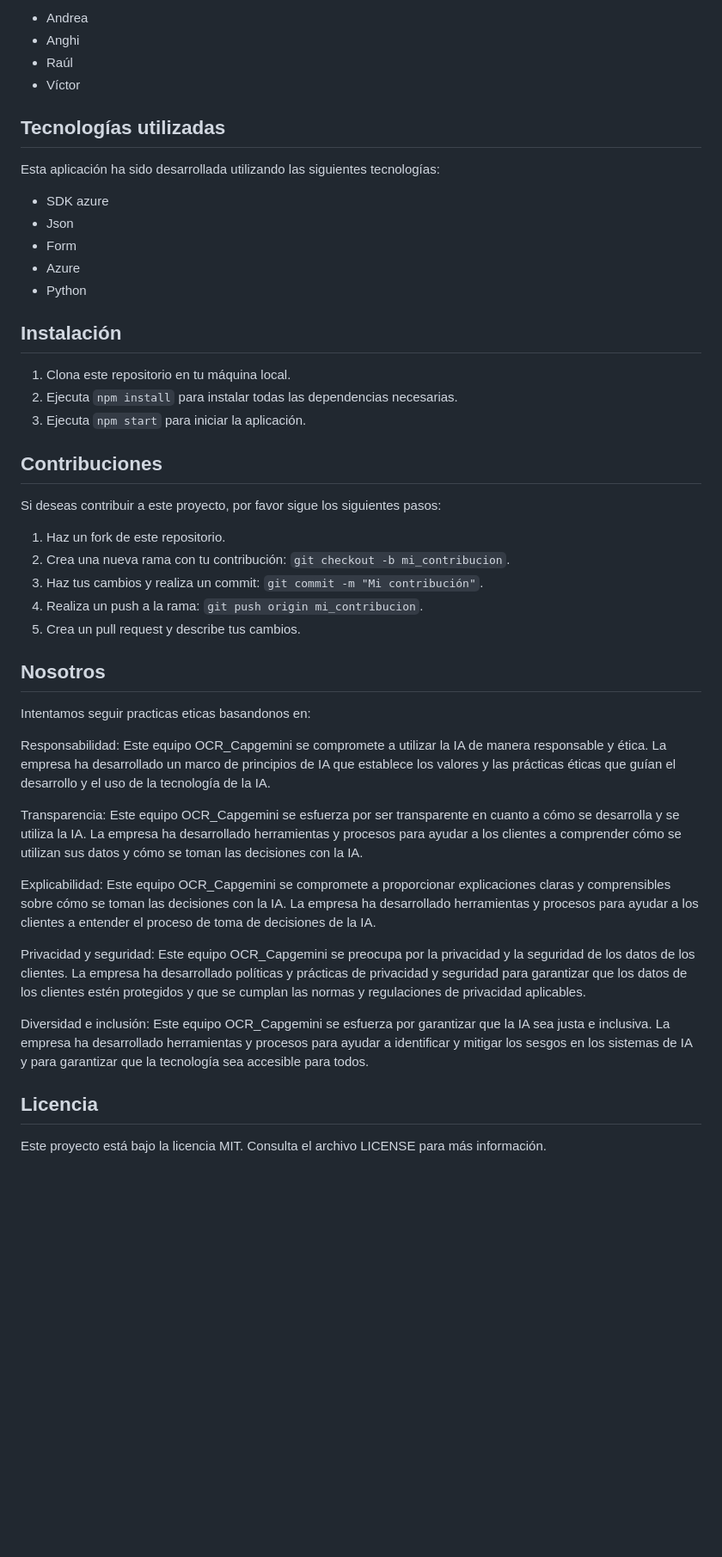
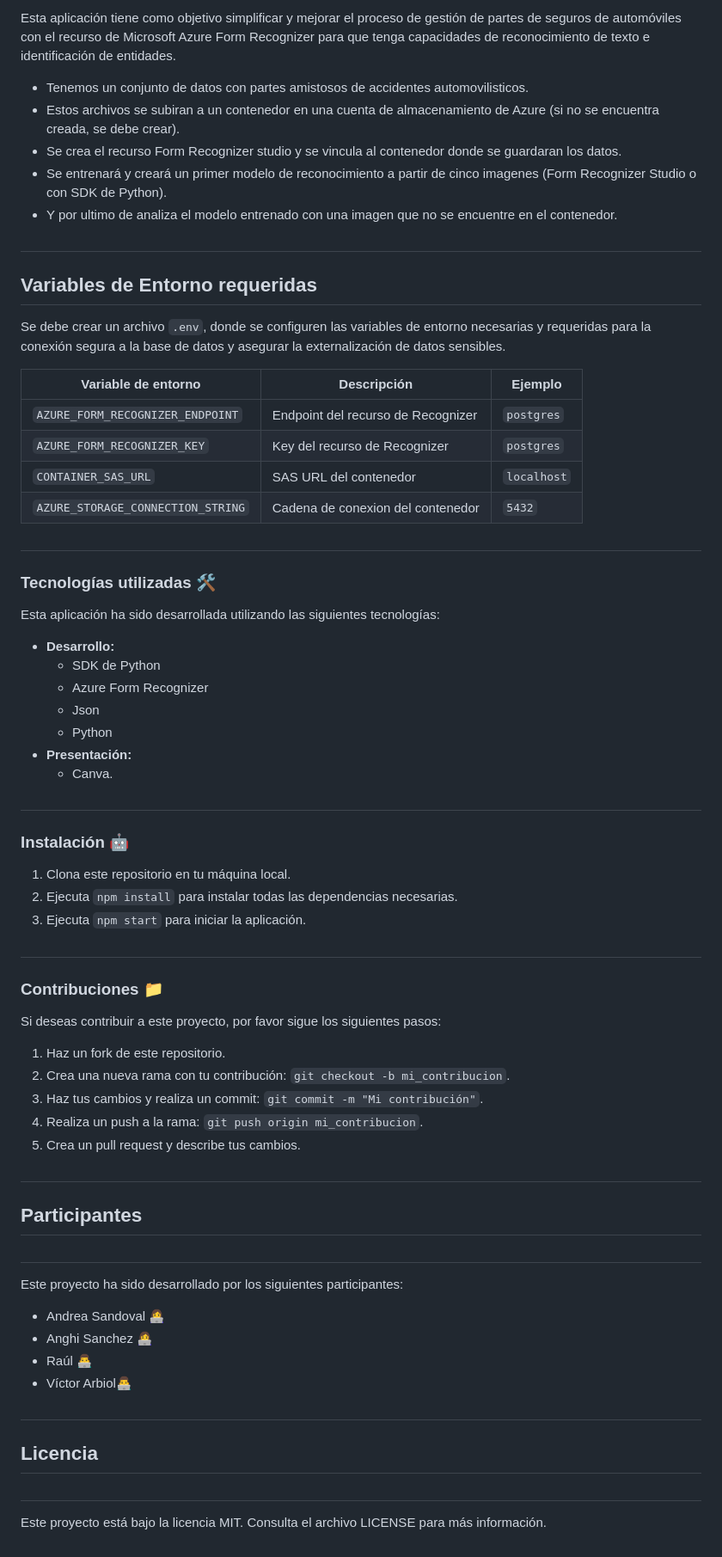
Before and after one commit to Factoria-F5-AI-Bootcamp-1-Edicion/OCR_Capgemini, a Markdown page: README.md, the part around the change printed below. Shown: that part at 86% size. Rendered like a GitHub page; blank space fills up the shorter version.

Commit message:
Se va actualizando README

```diff
--- a/README.md
+++ b/README.md
@@ -27,29 +30,47 @@ Este proyecto ha sido desarrollado por los siguientes participantes:
 
-*   Andrea
-*   Anghi
-*   Raúl
-*   Víctor
+Esta aplicación tiene como objetivo simplificar y mejorar el proceso de gestión de partes de seguros de automóviles con el recurso de Microsoft Azure Form Recognizer para que tenga capacidades de reconocimiento de texto e identificación de entidades.
 
-Tecnologías utilizadas
-----------------------
+ - Tenemos un conjunto de datos con partes amistosos de accidentes automovilisticos.
+ - Estos archivos se subiran a un contenedor en una cuenta de almacenamiento de Azure (si no se encuentra creada, se debe crear).
+ - Se crea el recurso Form Recognizer studio y se vincula al contenedor donde se guardaran los datos.
+ - Se entrenará y creará un primer modelo de reconocimiento a partir de cinco imagenes (Form Recognizer Studio o con SDK de Python).
+ - Y por ultimo de analiza el modelo entrenado con una imagen que no se encuentre en el contenedor.
+
+#
+## Variables de Entorno requeridas
+Se debe crear un archivo `.env`, donde se configuren las variables de entorno necesarias y requeridas para la conexión segura a la base de datos y asegurar la externalización de datos sensibles.
+
+| Variable de entorno                | Descripción                          | Ejemplo                |
+|------------------------------------|--------------------------------------|------------------------|
+| `AZURE_FORM_RECOGNIZER_ENDPOINT`   | Endpoint del recurso de Recognizer   | `postgres`             |
+| `AZURE_FORM_RECOGNIZER_KEY`        | Key del recurso de Recognizer        | `postgres`             |
+| `CONTAINER_SAS_URL`                | SAS URL del contenedor               | `localhost`            |
+| `AZURE_STORAGE_CONNECTION_STRING`  | Cadena de conexion del contenedor    | `5432`                 |
+
+#
+### Tecnologías utilizadas 🛠️
 
 Esta aplicación ha sido desarrollada utilizando las siguientes tecnologías:
 
-*   SDK azure
-*   Json
-*   Form
-*   Azure
-*   Python
+- **Desarrollo:**
+    - SDK de Python
+    - Azure Form Recognizer
+    - Json
+    - Python
+- **Presentación:**
+    - Canva.
 
-Instalación
------------
+#
+### Instalación 🤖
+
 
 1.  Clona este repositorio en tu máquina local.
 2.  Ejecuta `npm install` para instalar todas las dependencias necesarias.
 3.  Ejecuta `npm start` para iniciar la aplicación.
 
-Contribuciones
---------------
+#
+### Contribuciones 📁
+
 
 Si deseas contribuir a este proyecto, por favor sigue los siguientes pasos:
 
@@ -59,22 +80,18 @@ Si deseas contribuir a este proyecto, por favor sigue los siguientes pasos:
 4.  Realiza un push a la rama: `git push origin mi_contribucion`.
 5.  Crea un pull request y describe tus cambios.
 
-Nosotros
----------
-Intentamos seguir practicas eticas basandonos en:
+#
+## Participantes
+#
+Este proyecto ha sido desarrollado por los siguientes participantes:
 
-Responsabilidad: Este equipo OCR_Capgemini se compromete a utilizar la IA de manera responsable y ética. La empresa ha desarrollado un marco de principios de IA que establece los valores y las prácticas éticas que guían el desarrollo y el uso de la tecnología de la IA.
+- Andrea Sandoval  👩‍💻
+- Anghi Sanchez  👩‍💻
+- Raúl 👨‍💻
+- Víctor Arbiol👨‍💻
 
-Transparencia: Este equipo OCR_Capgemini se esfuerza por ser transparente en cuanto a cómo se desarrolla y se utiliza la IA. La empresa ha desarrollado herramientas y procesos para ayudar a los clientes a comprender cómo se utilizan sus datos y cómo se toman las decisiones con la IA.
-
-Explicabilidad: Este equipo OCR_Capgemini se compromete a proporcionar explicaciones claras y comprensibles sobre cómo se toman las decisiones con la IA. La empresa ha desarrollado herramientas y procesos para ayudar a los clientes a entender el proceso de toma de decisiones de la IA.
-
-Privacidad y seguridad: Este equipo OCR_Capgemini se preocupa por la privacidad y la seguridad de los datos de los clientes. La empresa ha desarrollado políticas y prácticas de privacidad y seguridad para garantizar que los datos de los clientes estén protegidos y que se cumplan las normas y regulaciones de privacidad aplicables.
-
-Diversidad e inclusión: Este equipo OCR_Capgemini se esfuerza por garantizar que la IA sea justa e inclusiva. La empresa ha desarrollado herramientas y procesos para ayudar a identificar y mitigar los sesgos en los sistemas de IA y para garantizar que la tecnología sea accesible para todos.
-
-
-Licencia
---------
+#
+## Licencia
+#
 
 Este proyecto está bajo la licencia MIT. Consulta el archivo LICENSE para más información.
```
Also changed, not shown: other parts of README.md (+20 -17 lines).
